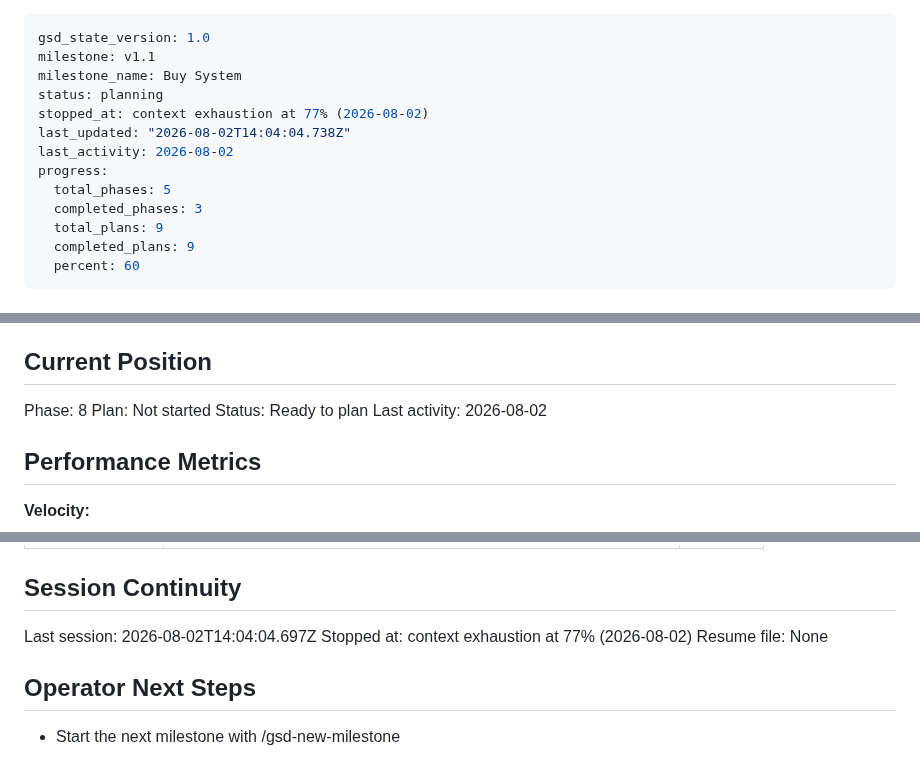
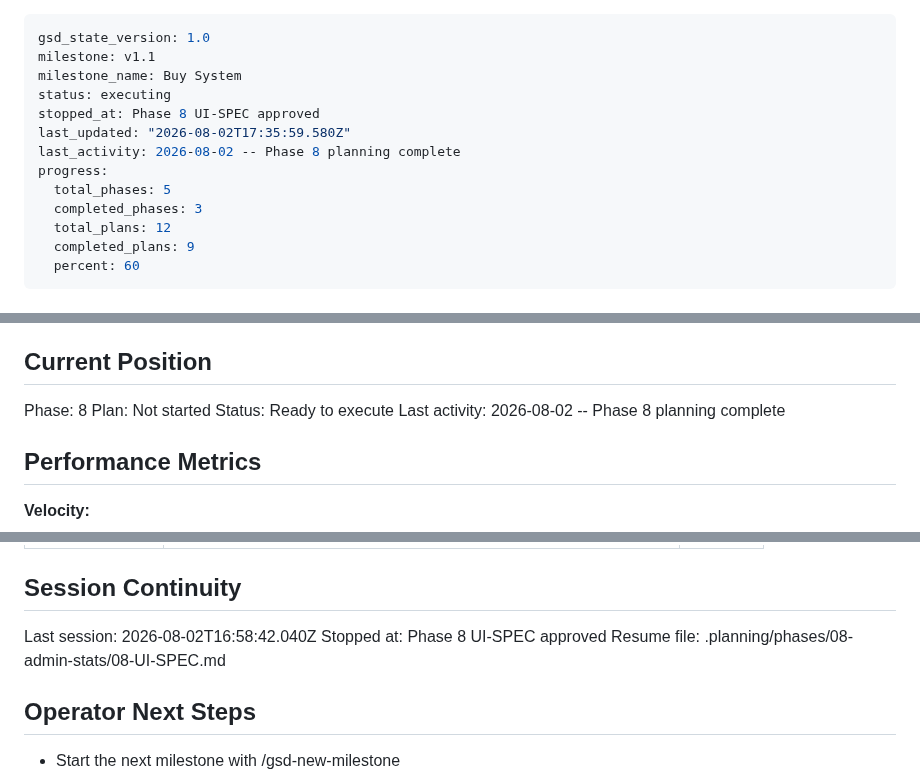
Before and after one commit to DangTAnh/StrWb, a Markdown page: .planning/STATE.md, 3 parts joined by grey strips. GitHub-like rendering.

Commit message:
docs(08): create phase plan

```diff
--- a/.planning/STATE.md
+++ b/.planning/STATE.md
@@ -2,14 +2,14 @@
 gsd_state_version: 1.0
 milestone: v1.1
 milestone_name: Buy System
-status: planning
-stopped_at: context exhaustion at 77% (2026-08-02)
-last_updated: "2026-08-02T14:04:04.738Z"
-last_activity: 2026-08-02
+status: executing
+stopped_at: Phase 8 UI-SPEC approved
+last_updated: "2026-08-02T17:35:59.580Z"
+last_activity: 2026-08-02 -- Phase 8 planning complete
 progress:
   total_phases: 5
   completed_phases: 3
-  total_plans: 9
+  total_plans: 12
   completed_plans: 9
   percent: 60
 ---
@@ -27,8 +27,8 @@ See: .planning/PROJECT.md (updated 2026-08-02)
 
 Phase: 8
 Plan: Not started
-Status: Ready to plan
-Last activity: 2026-08-02
+Status: Ready to execute
+Last activity: 2026-08-02 -- Phase 8 planning complete
 
 ## Performance Metrics
 
@@ -128,9 +128,9 @@ Items acknowledged and deferred at milestone close on 2026-08-02:
 
 ## Session Continuity
 
-Last session: 2026-08-02T14:04:04.697Z
-Stopped at: context exhaustion at 77% (2026-08-02)
-Resume file: None
+Last session: 2026-08-02T16:58:42.040Z
+Stopped at: Phase 8 UI-SPEC approved
+Resume file: .planning/phases/08-admin-stats/08-UI-SPEC.md
 
 ## Operator Next Steps
 
```
Also changed, not shown: .planning/ROADMAP.md (+8 -0 lines).
